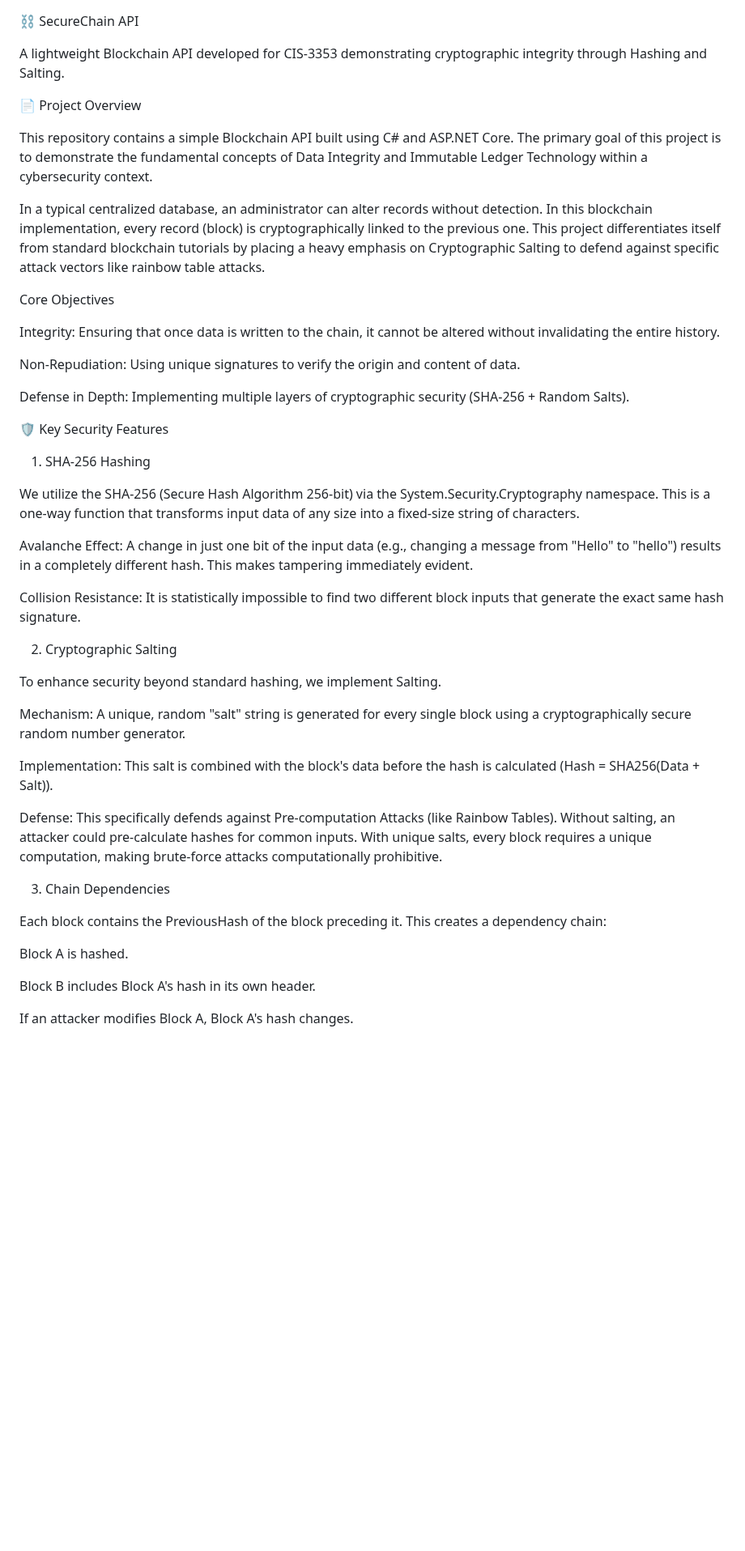
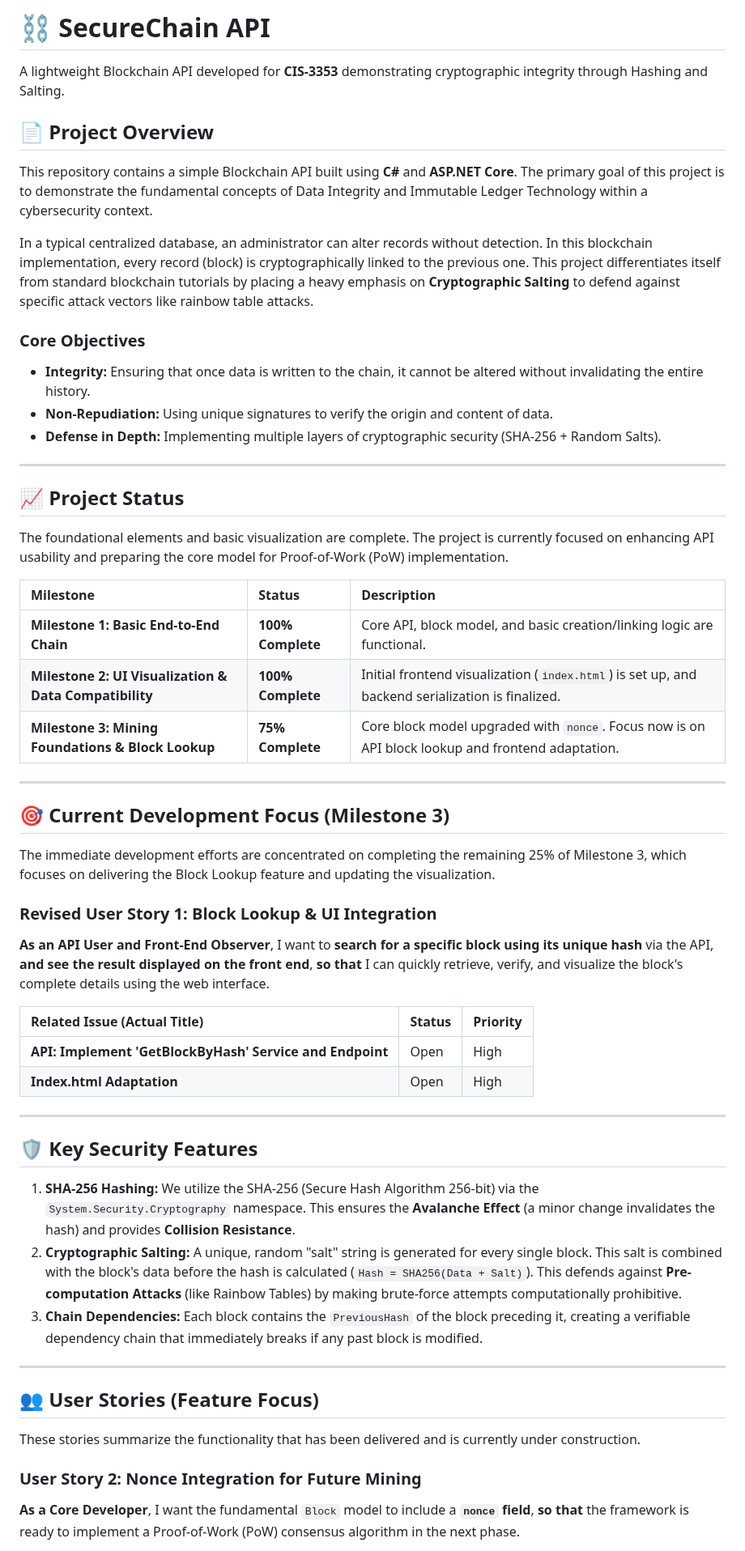
Before and after one commit to lfoliveira08/CIS-3353-LO-NS, a Markdown page: README.md, the part around one of its changes. Shown at 81% size. Rendered like a GitHub page; blank space fills up the shorter version.

```diff
--- a/README.md
+++ b/README.md
@@ -1,49 +1,61 @@
+# ⛓️ SecureChain API
 
-⛓️ SecureChain API
+A lightweight Blockchain API developed for **CIS-3353** demonstrating cryptographic integrity through Hashing and Salting.
 
-A lightweight Blockchain API developed for CIS-3353 demonstrating cryptographic integrity through Hashing and Salting.
+## 📄 Project Overview
 
-📄 Project Overview
+This repository contains a simple Blockchain API built using **C#** and **ASP.NET Core**. The primary goal of this project is to demonstrate the fundamental concepts of Data Integrity and Immutable Ledger Technology within a cybersecurity context.
 
-This repository contains a simple Blockchain API built using C# and ASP.NET Core. The primary goal of this project is to demonstrate the fundamental concepts of Data Integrity and Immutable Ledger Technology within a cybersecurity context.
+In a typical centralized database, an administrator can alter records without detection. In this blockchain implementation, every record (block) is cryptographically linked to the previous one. This project differentiates itself from standard blockchain tutorials by placing a heavy emphasis on **Cryptographic Salting** to defend against specific attack vectors like rainbow table attacks.
 
-In a typical centralized database, an administrator can alter records without detection. In this blockchain implementation, every record (block) is cryptographically linked to the previous one. This project differentiates itself from standard blockchain tutorials by placing a heavy emphasis on Cryptographic Salting to defend against specific attack vectors like rainbow table attacks.
+### Core Objectives
 
-Core Objectives
+* **Integrity:** Ensuring that once data is written to the chain, it cannot be altered without invalidating the entire history.
+* **Non-Repudiation:** Using unique signatures to verify the origin and content of data.
+* **Defense in Depth:** Implementing multiple layers of cryptographic security (SHA-256 + Random Salts).
 
-Integrity: Ensuring that once data is written to the chain, it cannot be altered without invalidating the entire history.
+---
 
-Non-Repudiation: Using unique signatures to verify the origin and content of data.
+## 📈 Project Status
 
-Defense in Depth: Implementing multiple layers of cryptographic security (SHA-256 + Random Salts).
+The foundational elements and basic visualization are complete. The project is currently focused on enhancing API usability and preparing the core model for Proof-of-Work (PoW) implementation.
 
-🛡️ Key Security Features
+| Milestone | Status | Description |
+| :--- | :--- | :--- |
+| **Milestone 1: Basic End-to-End Chain** | **100% Complete** | Core API, block model, and basic creation/linking logic are functional. |
+| **Milestone 2: UI Visualization & Data Compatibility** | **100% Complete** | Initial frontend visualization (`index.html`) is set up, and backend serialization is finalized. |
+| **Milestone 3: Mining Foundations & Block Lookup** | **75% Complete** | Core block model upgraded with `nonce`. Focus now is on API block lookup and frontend adaptation. |
 
-1. SHA-256 Hashing
+---
 
-We utilize the SHA-256 (Secure Hash Algorithm 256-bit) via the System.Security.Cryptography namespace. This is a one-way function that transforms input data of any size into a fixed-size string of characters.
+## 🎯 Current Development Focus (Milestone 3)
 
-Avalanche Effect: A change in just one bit of the input data (e.g., changing a message from "Hello" to "hello") results in a completely different hash. This makes tampering immediately evident.
+The immediate development efforts are concentrated on completing the remaining 25% of Milestone 3, which focuses on delivering the Block Lookup feature and updating the visualization.
 
-Collision Resistance: It is statistically impossible to find two different block inputs that generate the exact same hash signature.
+### Revised User Story 1: Block Lookup & UI Integration
 
-2. Cryptographic Salting
+**As an API User and Front-End Observer**, I want to **search for a specific block using its unique hash** via the API, **and see the result displayed on the front end**, **so that** I can quickly retrieve, verify, and visualize the block's complete details using the web interface.
 
-To enhance security beyond standard hashing, we implement Salting.
+| Related Issue (Actual Title) | Status | Priority |
+| :--- | :--- | :--- |
+| **API: Implement 'GetBlockByHash' Service and Endpoint** | Open | High |
+| **Index.html Adaptation** | Open | High |
 
-Mechanism: A unique, random "salt" string is generated for every single block using a cryptographically secure random number generator.
+---
 
-Implementation: This salt is combined with the block's data before the hash is calculated (Hash = SHA256(Data + Salt)).
+## 🛡️ Key Security Features
 
-Defense: This specifically defends against Pre-computation Attacks (like Rainbow Tables). Without salting, an attacker could pre-calculate hashes for common inputs. With unique salts, every block requires a unique computation, making brute-force attacks computationally prohibitive.
+1.  **SHA-256 Hashing:** We utilize the SHA-256 (Secure Hash Algorithm 256-bit) via the `System.Security.Cryptography` namespace. This ensures the **Avalanche Effect** (a minor change invalidates the hash) and provides **Collision Resistance**.
+2.  **Cryptographic Salting:** A unique, random "salt" string is generated for every single block. This salt is combined with the block's data before the hash is calculated (`Hash = SHA256(Data + Salt)`). This defends against **Pre-computation Attacks** (like Rainbow Tables) by making brute-force attempts computationally prohibitive.
+3.  **Chain Dependencies:** Each block contains the `PreviousHash` of the block preceding it, creating a verifiable dependency chain that immediately breaks if any past block is modified.
 
-3. Chain Dependencies
+---
 
-Each block contains the PreviousHash of the block preceding it. This creates a dependency chain:
+## 👥 User Stories (Feature Focus)
 
-Block A is hashed.
+These stories summarize the functionality that has been delivered and is currently under construction.
 
-Block B includes Block A's hash in its own header.
+### User Story 2: Nonce Integration for Future Mining
 
-If an attacker modifies Block A, Block A's hash changes.
+**As a Core Developer**, I want the fundamental `Block` model to include a **`nonce` field**, **so that** the framework is ready to implement a Proof-of-Work (PoW) consensus algorithm in the next phase.
 
```
Also changed, not shown: other parts of README.md (+83 -83 lines).
